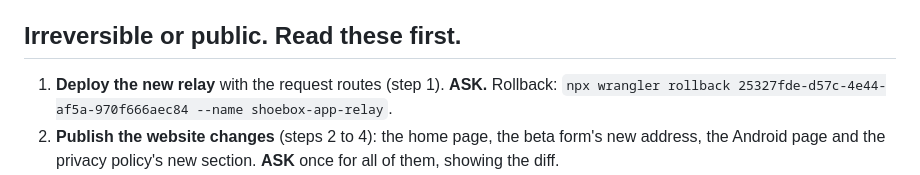
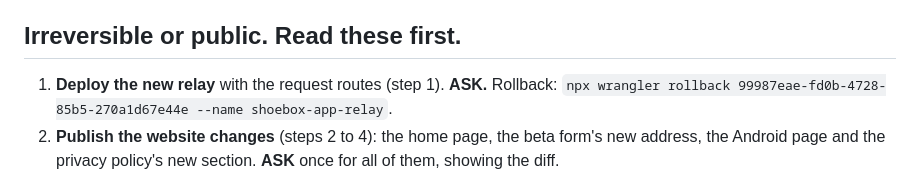
Before and after one commit to grahamdeno/Shoebox, a Markdown page: docs/handoff/grok-site-sunset.md, the part around the change. GitHub-like rendering.

Commit message:
Site sunset handoff: rollback point is 99987eae (deployed Nov 4, 4:07 PM) (#55)
Claude-Session: https://claude.ai/code/session_01JnUP81959A4MYgB8Dsf63n

Co-authored-by: Claude <noreply@anthropic.com>

```diff
--- a/docs/handoff/grok-site-sunset.md
+++ b/docs/handoff/grok-site-sunset.md
@@ -5,7 +5,7 @@
 
 ## Irreversible or public. Read these first.
 
-1. **Deploy the new relay** with the request routes (step 1). **ASK.** Rollback: `npx wrangler rollback 25327fde-d57c-4e44-af5a-970f666aec84 --name shoebox-app-relay`.
+1. **Deploy the new relay** with the request routes (step 1). **ASK.** Rollback: `npx wrangler rollback 99987eae-fd0b-4728-85b5-270a1d67e44e --name shoebox-app-relay`.
 2. **Publish the website changes** (steps 2 to 4): the home page, the beta form's new address, the Android page and the privacy policy's new section. **ASK** once for all of them, showing the diff.
 3. **Take down the old relay** `shoebox-relay` at `shoebox-api.tangomike.app` (step 6). **ASK.** Today: remove its domain and route only, so it can be brought back. Do not delete the Worker or its KV namespace `SHOEBOX`. Deleting them is a separate yes, in 30 days.
 
```
